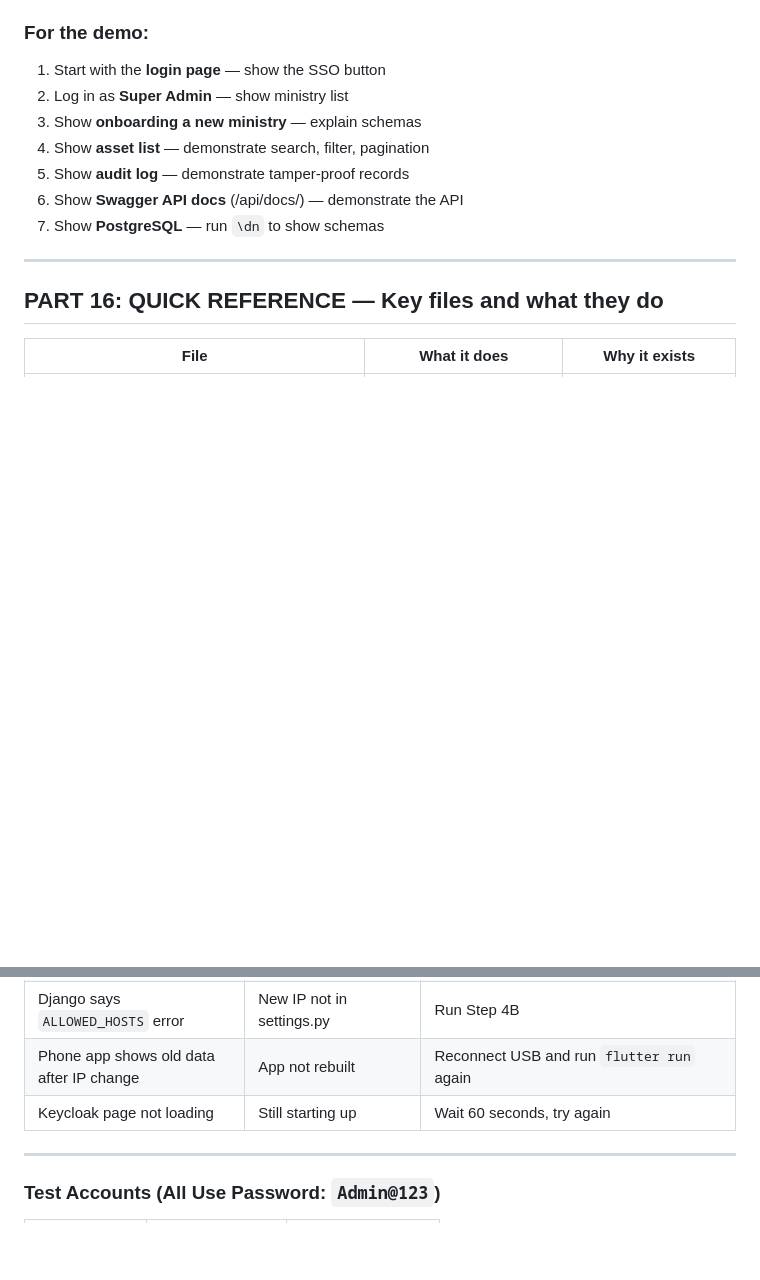
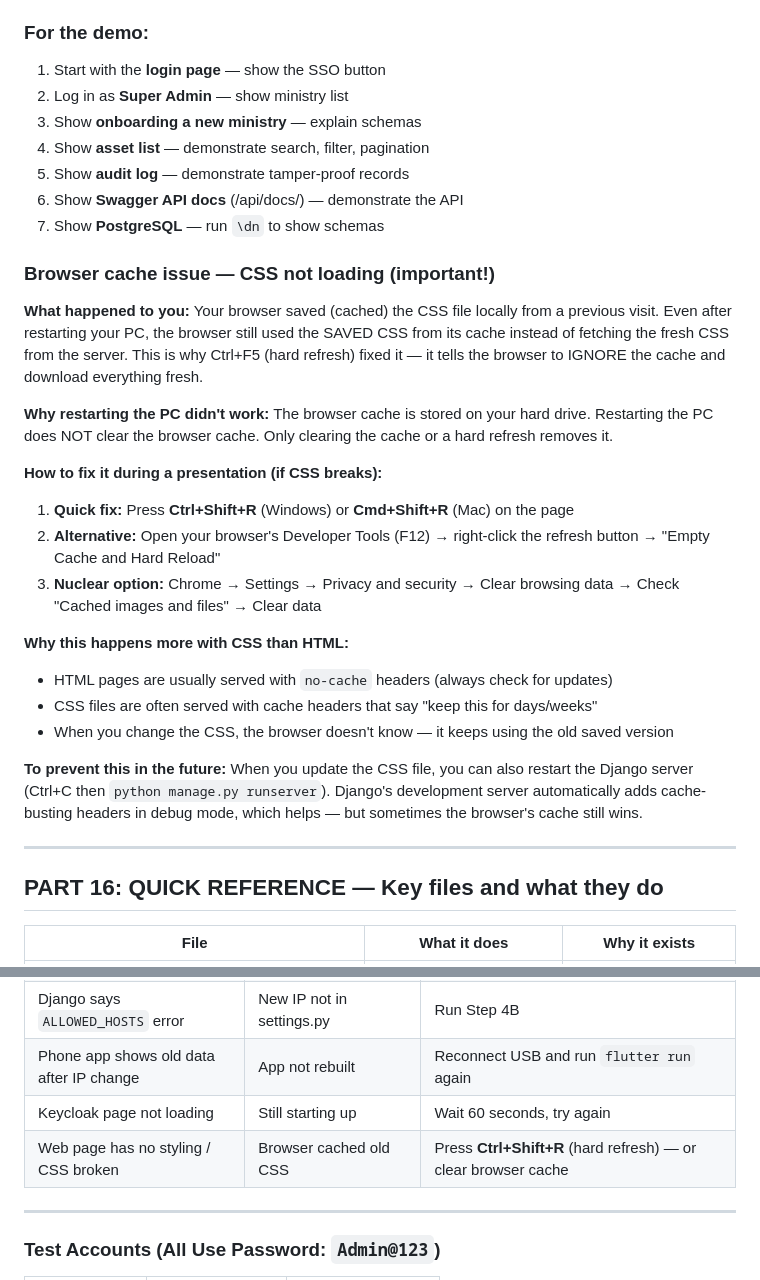
Before and after one commit to hezar-moh/goverment-assets-platform, a Markdown page: presentation_qa.md, 2 parts joined by grey strips. Drawn GitHub-style; blank space fills up the shorter version.

Commit message:
update presentation document with some changes

```diff
--- a/presentation_qa.md
+++ b/presentation_qa.md
@@ -1999,6 +1999,24 @@ This is honest and shows understanding without lying.
 5. Show **audit log** — demonstrate tamper-proof records
 6. Show **Swagger API docs** (/api/docs/) — demonstrate the API
 7. Show **PostgreSQL** — run `\dn` to show schemas
+
+### Browser cache issue — CSS not loading (important!)
+
+**What happened to you:** Your browser saved (cached) the CSS file locally from a previous visit. Even after restarting your PC, the browser still used the SAVED CSS from its cache instead of fetching the fresh CSS from the server. This is why Ctrl+F5 (hard refresh) fixed it — it tells the browser to IGNORE the cache and download everything fresh.
+
+**Why restarting the PC didn't work:** The browser cache is stored on your hard drive. Restarting the PC does NOT clear the browser cache. Only clearing the cache or a hard refresh removes it.
+
+**How to fix it during a presentation (if CSS breaks):**
+1. **Quick fix:** Press **Ctrl+Shift+R** (Windows) or **Cmd+Shift+R** (Mac) on the page
+2. **Alternative:** Open your browser's Developer Tools (F12) → right-click the refresh button → "Empty Cache and Hard Reload"
+3. **Nuclear option:** Chrome → Settings → Privacy and security → Clear browsing data → Check "Cached images and files" → Clear data
+
+**Why this happens more with CSS than HTML:**
+- HTML pages are usually served with `no-cache` headers (always check for updates)
+- CSS files are often served with cache headers that say "keep this for days/weeks"
+- When you change the CSS, the browser doesn't know — it keeps using the old saved version
+
+**To prevent this in the future:** When you update the CSS file, you can also restart the Django server (Ctrl+C then `python manage.py runserver`). Django's development server automatically adds cache-busting headers in debug mode, which helps — but sometimes the browser's cache still wins.
 
 ---
 
@@ -4090,6 +4108,7 @@ http://192.168.43.105:8000
 | Django says `ALLOWED_HOSTS` error | New IP not in settings.py | Run Step 4B |
 | Phone app shows old data after IP change | App not rebuilt | Reconnect USB and run `flutter run` again |
 | Keycloak page not loading | Still starting up | Wait 60 seconds, try again |
+| Web page has no styling / CSS broken | Browser cached old CSS | Press **Ctrl+Shift+R** (hard refresh) — or clear browser cache |
 
 ---
 
```
